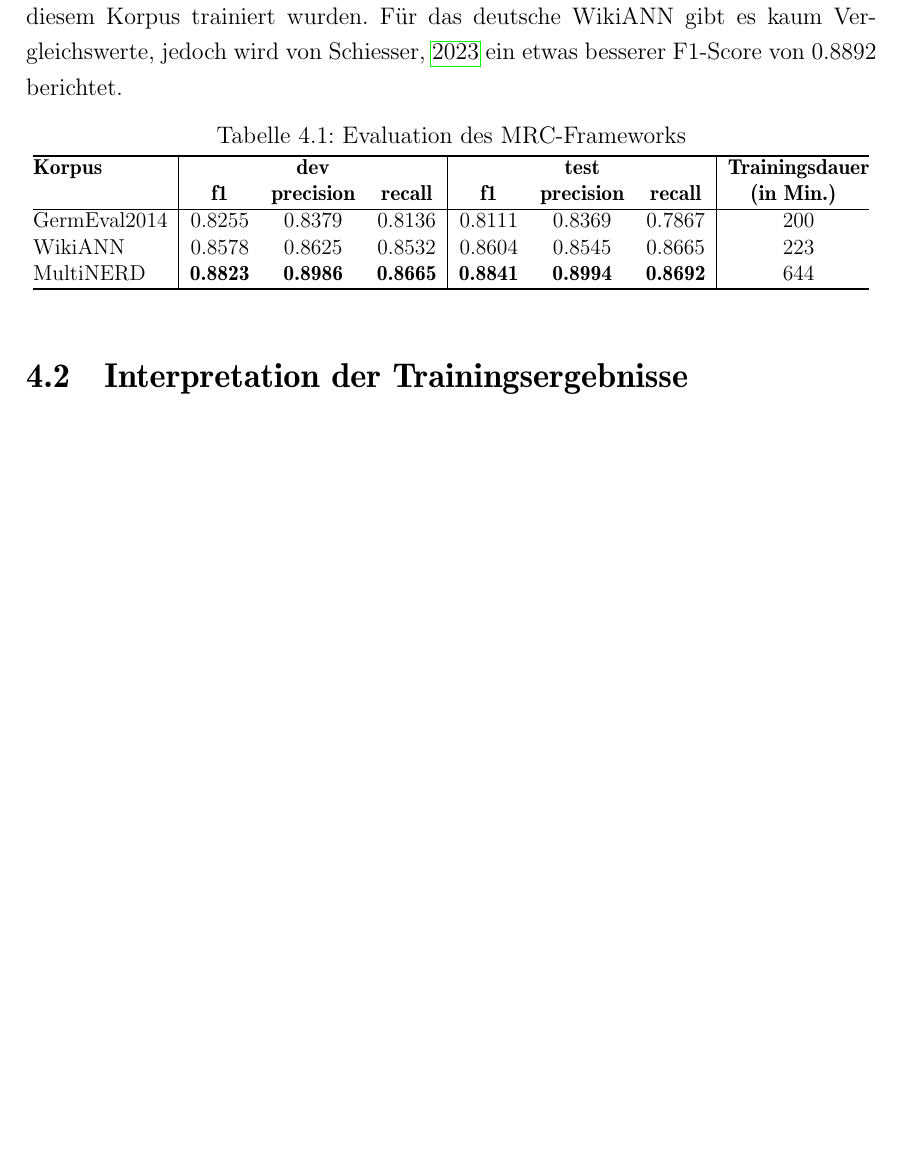
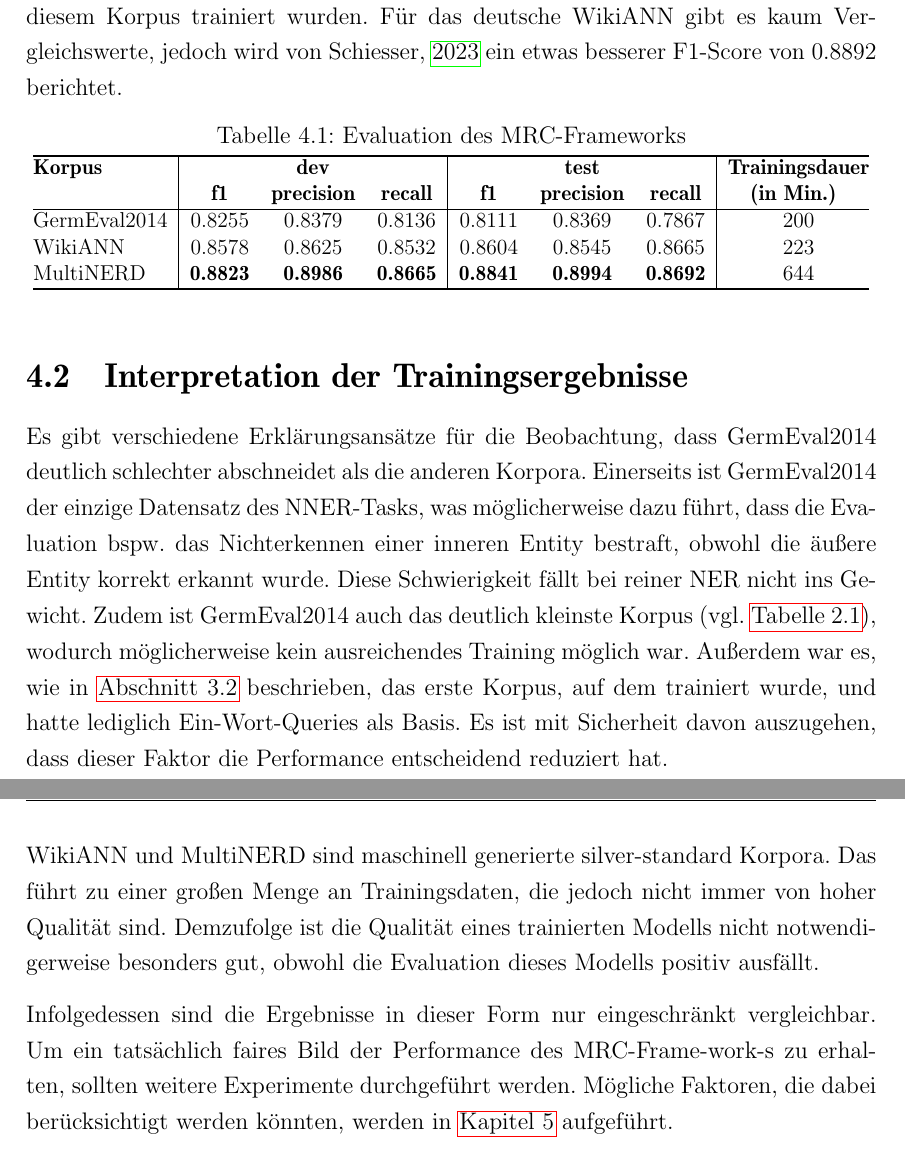
Before and after one commit to thielenf/nlp-ha, a LaTeX document (maindoc.tex, which reads src/hauptteil.tex): part of page 12 of 16 before the commit and two parts of pages 12 and 13 of 17 after it, the two joined at a grey line, cut so that both start at the same text, the shorter picture padded with empty space. Compiled offline with pdfLaTeX.

Commit message:
add ch:Evaluation:sec:Interpretation_der_Trainingsergebnisse

```diff
--- a/src/hauptteil.tex
+++ b/src/hauptteil.tex
@@ -165,6 +165,12 @@ Es folgen in \autoref{tab:evaluation} die Ergebnisse der Evaluation des MRC-Fram
 %% ==============================
 \label{ch:Evaluation:sec:Interpretation_der_Trainingsergebnisse}
 
+Es gibt verschiedene Erklärungsansätze für die Beobachtung, dass GermEval2014 deutlich schlechter abschneidet als die anderen Korpora. Einerseits ist GermEval2014 der einzige Datensatz des NNER-Tasks, was möglicherweise dazu führt, dass die Evaluation bspw. das Nichterkennen einer inneren Entity bestraft, obwohl die äußere Entity korrekt erkannt wurde. Diese Schwierigkeit fällt bei reiner NER nicht ins Gewicht. Zudem ist GermEval2014 auch das deutlich kleinste Korpus (vgl. \autoref{tab:korpora}), wodurch möglicherweise kein ausreichendes Training möglich war. Außerdem war es, wie in \autoref{ch:Training:sec:Anpassung_Queries} beschrieben, das erste Korpus, auf dem trainiert wurde, und hatte lediglich Ein-Wort-Queries als Basis. Es ist mit Sicherheit davon auszugehen, dass dieser Faktor die Performance entscheidend reduziert hat.
+
+WikiANN und MultiNERD sind maschinell generierte silver-standard Korpora. Das führt zu einer großen Menge an Trainingsdaten, die jedoch nicht immer von hoher Qualität sind. Demzufolge ist die Qualität eines trainierten Modells nicht notwendigerweise besonders gut, obwohl die Evaluation dieses Modells positiv ausfällt.
+
+Infolgedessen sind die Ergebnisse in dieser Form nur eingeschränkt vergleichbar. Um ein tatsächlich faires Bild der Performance des MRC\--Frame-work-s zu erhalten, sollten weitere Experimente durchgeführt werden. Mögliche Faktoren, die dabei berücksichtigt werden könnten, werden in \autoref{ch:Ausblick} aufgeführt.
+
 %% ==============================
 \chapter{Ausblick}
 %% ==============================
```
